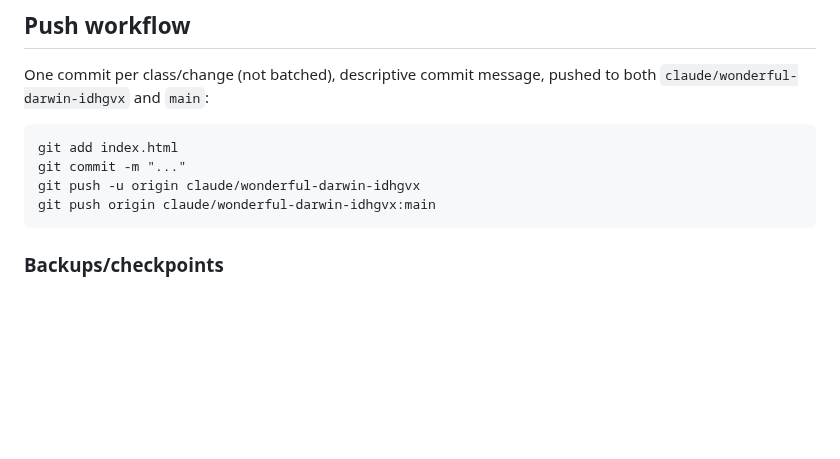
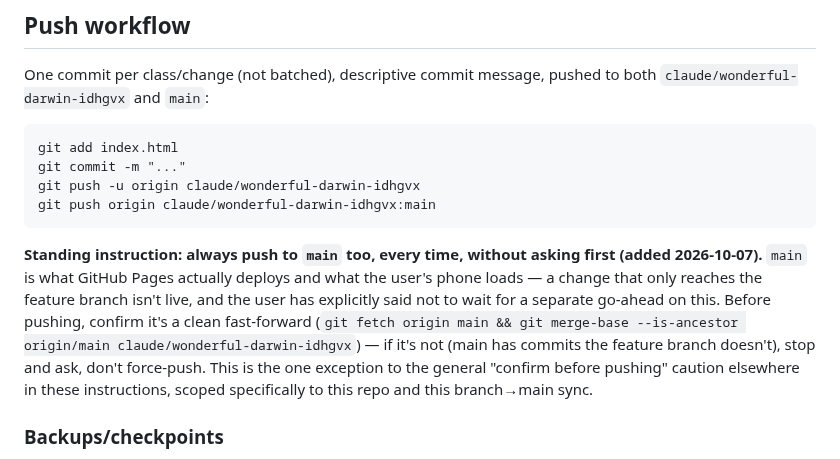
Before and after one commit to Aswinksanthosh/French-Notes, a Markdown page: context.md, the part around the change. Drawn GitHub-style; blank space fills up the shorter version.

Commit message:
Document standing instruction: always push to main automatically
User confirmed main should be synced every time without a separate
go-ahead, since it's what the live site actually deploys from.

Co-Authored-By: Claude Sonnet 5 <noreply@anthropic.com>
Claude-Session: https://claude.ai/code/session_01XgVMP6uH9fUWP8QAoukBuQ

````diff
--- a/context.md
+++ b/context.md
@@ -598,6 +598,18 @@ git commit -m "..."
 git push -u origin claude/wonderful-darwin-idhgvx
 git push origin claude/wonderful-darwin-idhgvx:main
 ```
+
+**Standing instruction: always push to `main` too, every time, without
+asking first (added 2026-10-07).** `main` is what GitHub Pages actually
+deploys and what the user's phone loads — a change that only reaches the
+feature branch isn't live, and the user has explicitly said not to wait
+for a separate go-ahead on this. Before pushing, confirm it's a clean
+fast-forward (`git fetch origin main && git merge-base --is-ancestor
+origin/main claude/wonderful-darwin-idhgvx`) — if it's not (main has
+commits the feature branch doesn't), stop and ask, don't force-push. This
+is the one exception to the general "confirm before pushing" caution
+elsewhere in these instructions, scoped specifically to this repo and
+this branch→main sync.
 
 ### Backups/checkpoints
 
````
